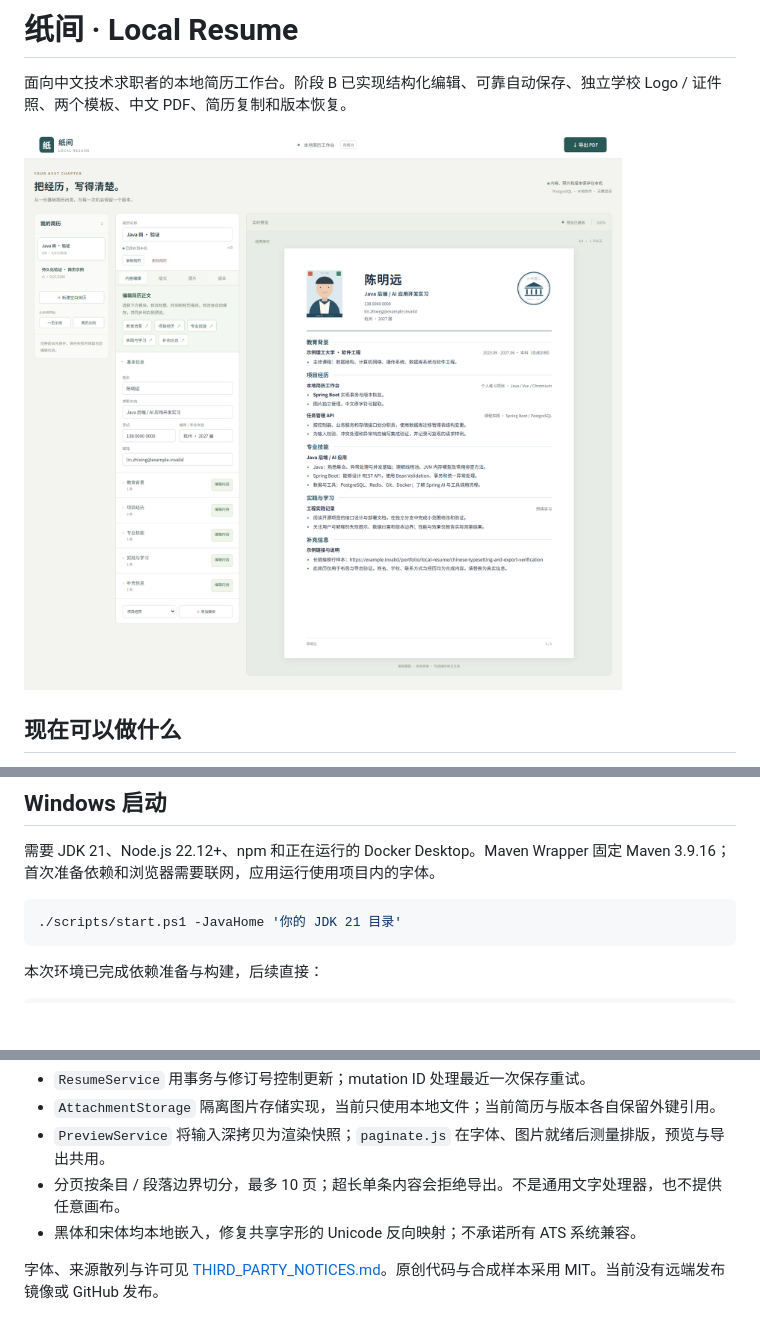
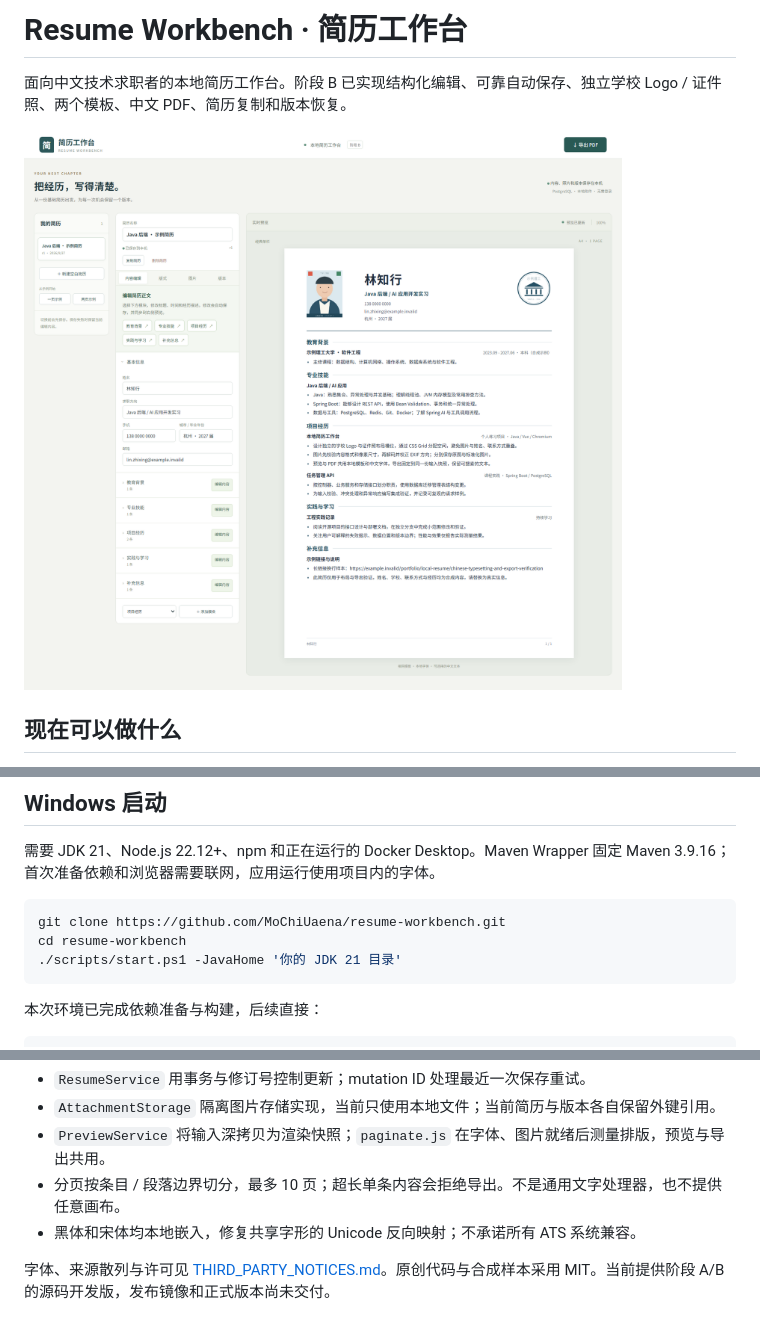
Before and after one commit to MoChiUaena/resume-workbench, a Markdown page: README.md, 3 parts joined by grey strips. Drawn GitHub-style; pictures changed too: docs/workbench.png; blank space fills up the shorter version.

Commit message:
chore: name the project Resume Workbench

````diff
--- a/README.md
+++ b/README.md
@@ -1,4 +1,4 @@
-# 纸间 · Local Resume
+# Resume Workbench · 简历工作台
 
 面向中文技术求职者的本地简历工作台。阶段 B 已实现结构化编辑、可靠自动保存、独立学校 Logo / 证件照、两个模板、中文 PDF、简历复制和版本恢复。
 
@@ -22,6 +22,8 @@
 需要 JDK 21、Node.js 22.12+、npm 和正在运行的 Docker Desktop。Maven Wrapper 固定 Maven 3.9.16；首次准备依赖和浏览器需要联网，应用运行使用项目内的字体。
 
 ```powershell
+git clone https://github.com/MoChiUaena/resume-workbench.git
+cd resume-workbench
 ./scripts/start.ps1 -JavaHome '你的 JDK 21 目录'
 ```
 
@@ -113,4 +115,4 @@ JDK 21 / Spring Boot 3.5.16 / PostgreSQL 16.10 / Flyway / Playwright Java 1.63.0
 - 分页按条目 / 段落边界切分，最多 10 页；超长单条内容会拒绝导出。不是通用文字处理器，也不提供任意画布。
 - 黑体和宋体均本地嵌入，修复共享字形的 Unicode 反向映射；不承诺所有 ATS 系统兼容。
 
-字体、来源散列与许可见 [THIRD_PARTY_NOTICES.md](THIRD_PARTY_NOTICES.md)。原创代码与合成样本采用 MIT。当前没有远端发布镜像或 GitHub 发布。
+字体、来源散列与许可见 [THIRD_PARTY_NOTICES.md](THIRD_PARTY_NOTICES.md)。原创代码与合成样本采用 MIT。当前提供阶段 A/B 的源码开发版，发布镜像和正式版本尚未交付。
````
Also changed, not shown: 9 other files.
